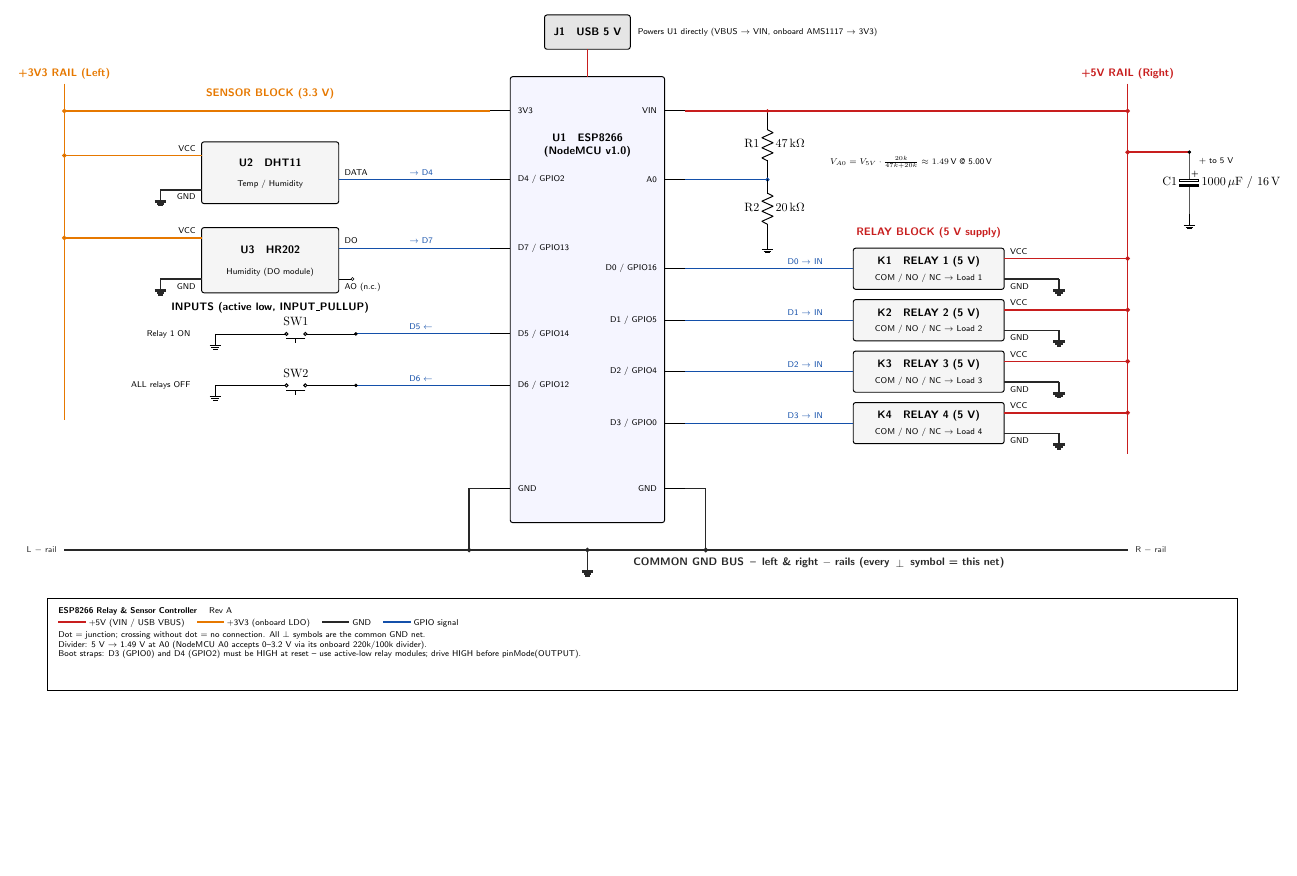
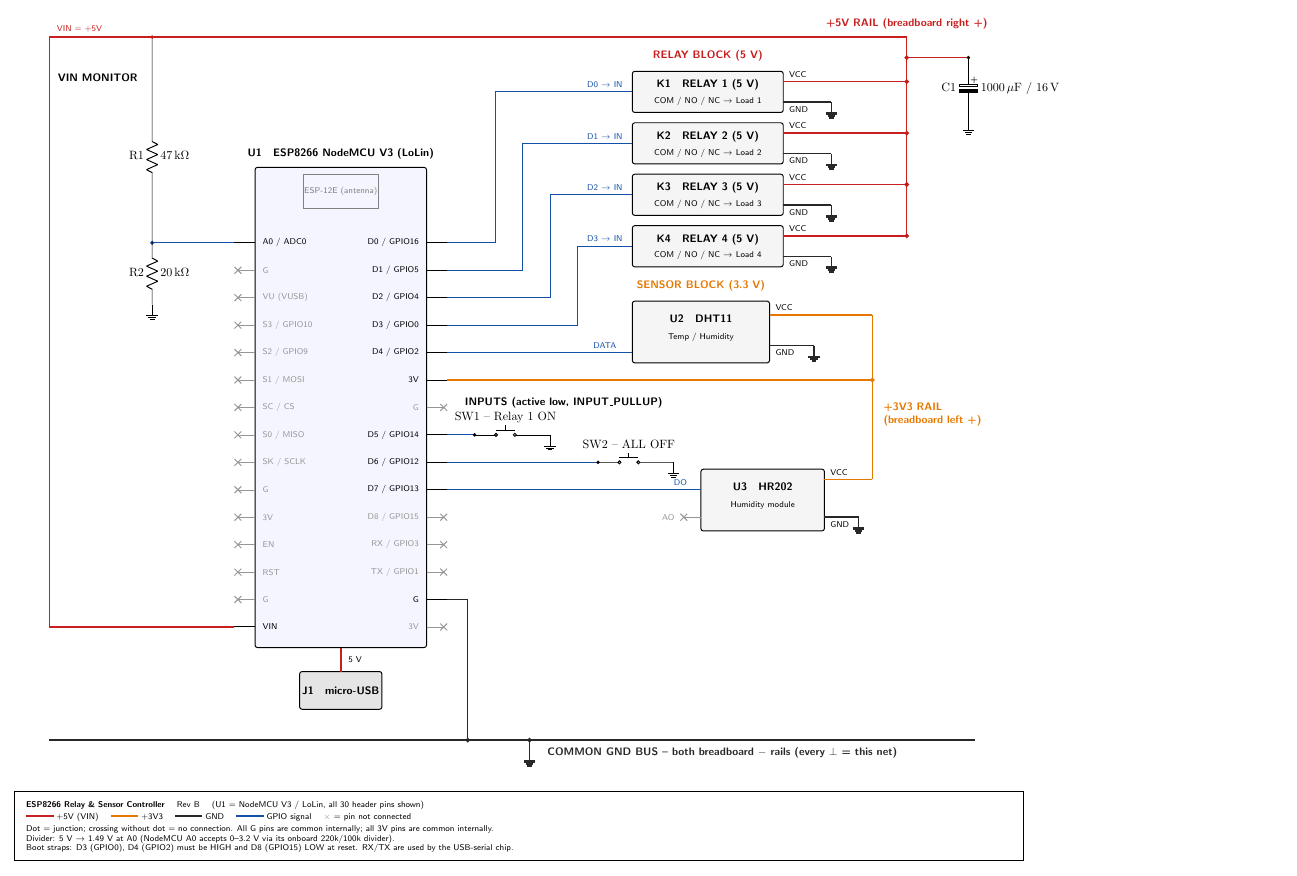
Before and after one commit to kpramatarov/MENU, a LaTeX figure (hardware/schematic.tex): the whole page, the shorter picture padded with empty space. Compiled offline with pdfLaTeX.

Commit message:
Schematic Rev B: draw U1 as NodeMCU V3 (LoLin) with all 30 header pins
Co-Authored-By: Claude Opus 5.5 <noreply@anthropic.com>
Claude-Session: https://claude.ai/code/session_01V7spszgD2tNfcb7ojqATVu

```diff
--- a/hardware/schematic.tex
+++ b/hardware/schematic.tex
@@ -1,14 +1,14 @@
-% ESP8266 Relay / Sensor Controller -- schematic
+% ESP8266 (NodeMCU V3 / LoLin) Relay & Sensor Controller -- schematic, Rev B
 % Build: pdflatex schematic.tex   (needs the circuitikz package)
 \documentclass[border=12pt]{standalone}
 \usepackage[american]{circuitikz}
 \usepackage{xcolor}
-\usetikzlibrary{calc}
 
 \definecolor{rail5}{RGB}{200,30,30}    % +5V net
 \definecolor{rail3}{RGB}{230,120,0}    % +3V3 net
 \definecolor{railg}{RGB}{40,40,40}     % GND net
 \definecolor{sig}{RGB}{20,80,170}      % GPIO signals
+\definecolor{nc}{RGB}{150,150,150}     % not connected
 
 \ctikzset{bipoles/length=1.1cm}
 \tikzset{
@@ -32 +38,0 @@
-\newcommand{\relay}[3]{
@@ -37 +38,0 @@
-  \draw[s] (5.1,#1) -- (10,#1);
@@ -44,0 +40 @@
+\newcommand{\relay}[5]{
@@ -44,0 +44 @@
+  \draw[s] (5.6,#3) -| (#4,#1) -- (11,#1);
@@ -52,133 +58,142 @@
 %======================================================================
-\draw[mod, fill=blue!4] (0,0) rectangle (4.5,13);
-\node[title, align=center] at (2.25,11) {U1 \; ESP8266\\(NodeMCU v1.0)};
+\draw[mod, fill=blue!4] (0,2.2) rectangle (5,16.2);
+\draw[gray, thin] (1.4,15.0) rectangle (3.6,16.0);
+\node[pin, gray] at (2.5,15.5) {ESP-12E (antenna)};
+\node[title, anchor=south] at (2.5,16.3) {U1 \; ESP8266 NodeMCU V3 (LoLin)};
 
-\lpin{12}{3V3}
-\lpin{10}{D4 / GPIO2}
-\lpin{8}{D7 / GPIO13}
-\lpin{5.5}{D5 / GPIO14}
-\lpin{4}{D6 / GPIO12}
-\lpin{1}{GND}
+% Left header (top -> bottom)
+\lpin{14.0}{A0 / ADC0}
+\lnc{13.2}{G}
+\lnc{12.4}{VU (VUSB)}
+\lnc{11.6}{S3 / GPIO10}
+\lnc{10.8}{S2 / GPIO9}
+\lnc{10.0}{S1 / MOSI}
+\lnc{9.2}{SC / CS}
+\lnc{8.4}{S0 / MISO}
+\lnc{7.6}{SK / SCLK}
+\lnc{6.8}{G}
+\lnc{6.0}{3V}
+\lnc{5.2}{EN}
+\lnc{4.4}{RST}
+\lnc{3.6}{G}
+\lpin{2.8}{VIN}
 
-\rpin{12}{VIN}
-\rpin{10}{A0}
-\rpin{7.4}{D0 / GPIO16}
-\rpin{5.9}{D1 / GPIO5}
-\rpin{4.4}{D2 / GPIO4}
-\rpin{2.9}{D3 / GPIO0}
-\rpin{1}{GND}
+% Right header (top -> bottom)
+\rpin{14.0}{D0 / GPIO16}
+\rpin{13.2}{D1 / GPIO5}
+\rpin{12.4}{D2 / GPIO4}
+\rpin{11.6}{D3 / GPIO0}
+\rpin{10.8}{D4 / GPIO2}
+\rpin{10.0}{3V}
+\rnc{9.2}{G}
+\rpin{8.4}{D5 / GPIO14}
+\rpin{7.6}{D6 / GPIO12}
+\rpin{6.8}{D7 / GPIO13}
+\rnc{6.0}{D8 / GPIO15}
+\rnc{5.2}{RX / GPIO3}
+\rnc{4.4}{TX / GPIO1}
+\rpin{3.6}{G}
+\rnc{2.8}{3V}
 
-% USB power input
-\draw[mod, fill=gray!20] (1,13.8) rectangle (3.5,14.8);
-\node[title] at (2.25,14.3) {J1 \; USB 5 V};
-\draw[p5] (2.25,13.8) -- (2.25,13);
-\node[note, anchor=west] at (3.6,14.3) {Powers U1 directly (VBUS $\to$ VIN, onboard AMS1117 $\to$ 3V3)};
+% J1 micro-USB (bottom of board)
+\draw[mod, fill=gray!20] (1.3,0.4) rectangle (3.7,1.5);
+\node[title] at (2.5,0.95) {J1 \; micro-USB};
+\draw[p5] (2.5,1.5) -- (2.5,2.2);
+\node[pin, anchor=west] at (2.6,1.85) {5 V};
 
 %======================================================================
 % POWER RAILS
 %======================================================================
-% +3V3 rail (left breadboard +)
-\draw[p3] (-0.6,12) -- (-13,12) node[circ]{};
-\draw[p3] (-13,12.8) -- (-13,3);
-\node[title, rail3, anchor=south] at (-13,12.8) {+3V3 RAIL (Left)};
+% +5V: VIN -> right breadboard + rail
+\draw[p5] (-0.6,2.8) -- (-6,2.8) -- (-6,20) -- (19,20) -- (19,14.2);
+\node[pin, rail5, anchor=south west] at (-5.9,20) {VIN = +5V};
+\node[title, rail5, anchor=south] at (19,20.1) {+5V RAIL (breadboard right +)};
 
-% +5V rail (right breadboard +)
-\draw[p5] (5.1,12) -- (18,12) node[circ]{};
-\draw[p5] (18,12.8) -- (18,2);
-\node[title, rail5, anchor=south] at (18,12.8) {+5V RAIL (Right)};
+% +3V3: U1 3V -> left breadboard + rail
+\draw[p3] (5.6,10) -- (18,10) node[circ]{};
+\draw[p3] (18,11.9) -- (18,7.1);
+\node[title, rail3, anchor=west, align=left] at (18.2,9) {+3V3 RAIL\\(breadboard left +)};
 
-% Common GND bus (negative rail of both breadboard buses)
-\draw[pg] (-0.6,1) -- (-1.2,1) -- (-1.2,-0.8) node[circ]{};
-\draw[pg] (5.1,1)  -- (5.7,1)  -- (5.7,-0.8)  node[circ]{};
-\draw[pg] (-13,-0.8) -- (18,-0.8);
-\draw[pg] (2.25,-0.8) node[circ]{} -- (2.25,-1.1) node[ground]{};
-\node[title, railg, anchor=north] at (9,-0.9)
-  {COMMON GND BUS \,--\, left \& right $-$ rails (every \,\raisebox{-1pt}{$\perp$}\, symbol = this net)};
-\node[pin, railg, anchor=east]  at (-13.1,-0.8) {L $-$ rail};
-\node[pin, railg, anchor=west]  at (18.1,-0.8)  {R $-$ rail};
+% Common GND bus
+\draw[pg] (5.6,3.6) -- (6.2,3.6) -- (6.2,-0.5) node[circ]{};
+\draw[pg] (-6,-0.5) -- (21,-0.5);
+\draw[pg] (8,-0.5) node[circ]{} -- (8,-0.8) node[ground]{};
+\node[title, railg, anchor=north west] at (8.4,-0.6)
+  {COMMON GND BUS -- both breadboard $-$ rails (every $\perp$ = this net)};
 
-% C1 bulk filter across +5V rail
-\draw[p5] (18,10.8) node[circ]{} -- (19.8,10.8);
-\draw (19.8,10.8) to[eC, l_={C1}, a^={1000\,$\mu$F / 16\,V}, *-] (19.8,9) node[ground]{};
-\node[pin, anchor=west] at (19.95,10.55) {$+$ to 5 V};
+% C1 bulk filter across +5V
+\draw[p5] (19,19.4) node[circ]{} -- (20.8,19.4);
+\draw (20.8,19.4) to[eC, l_={C1}, a^={1000\,$\mu$F / 16\,V}, *-] (20.8,17.6) node[ground]{};
 
 %======================================================================
-% VOLTAGE DIVIDER  (VIN monitoring on A0)
+% VIN MONITOR DIVIDER (A0)
 %======================================================================
-\draw (7.5,12) node[circ, rail5]{} to[R, l_={R1}, a^={47\,k$\Omega$}] (7.5,10);
-\draw[s]  (5.1,10) -- (7.5,10) node[circ]{};
-\draw     (7.5,10) to[R, l_={R2}, a^={20\,k$\Omega$}] (7.5,8.3) node[ground]{};
-\node[note, anchor=west] at (9.2,10.5)
-  {$V_{A0} = V_{5V}\cdot\frac{20k}{47k+20k} \approx 1.49$\,V @ 5.00\,V};
+\draw[s] (-0.6,14) -- (-3,14) node[circ]{};
+\draw (-3,20) node[circ, rail5]{} -- (-3,17.4) to[R, l_={R1}, a^={47\,k$\Omega$}] (-3,15.6) -- (-3,14);
+\draw (-3,14) to[R, l_={R2}, a^={20\,k$\Omega$}] (-3,12.2) node[ground]{};
+\node[title, anchor=east] at (-3.3,18.8) {VIN MONITOR};
 
 %======================================================================
 % RELAY BLOCK (5 V)
 %======================================================================
-\relay{7.4}{1}{D0}
-\relay{5.9}{2}{D1}
-\relay{4.4}{3}{D2}
-\relay{2.9}{4}{D3}
-\node[title, rail5] at (12.2,8.45) {RELAY BLOCK (5 V supply)};
+\node[title, rail5] at (13.2,19.45) {RELAY BLOCK (5 V)};
+\relay{18.4}{1}{14.0}{7.0}{D0}
+\relay{16.9}{2}{13.2}{7.8}{D1}
+\relay{15.4}{3}{12.4}{8.6}{D2}
+\relay{13.9}{4}{11.6}{9.4}{D3}
 
 %======================================================================
 % SENSOR BLOCK (3.3 V)
 %======================================================================
-\node[title, rail3] at (-7,12.5) {SENSOR BLOCK (3.3 V)};
+\node[title, rail3] at (13,12.75) {SENSOR BLOCK (3.3 V)};
 
-% DHT11
-\draw[mod] (-9,9.3) rectangle (-5,11.1);
-\node[title] at (-7,10.5) {U2 \; DHT11};
-\node[pin]   at (-7,9.85) {Temp / Humidity};
-\draw[p3] (-9,10.7) -- (-13,10.7) node[circ]{};
-\node[pin, anchor=south east] at (-9.05,10.7) {VCC};
-\draw[pg] (-9,9.7) -- (-10.2,9.7) node[ground]{};
-\node[pin, anchor=north east] at (-9.05,9.7) {GND};
-\draw[s] (-5,10) -- (-0.6,10);
-\node[pin, anchor=south west] at (-4.95,10) {DATA};
-\node[pin, sig, anchor=south] at (-2.6,10) {$\to$ D4};
+% U2 DHT11
+\draw[mod] (11,10.5) rectangle (15,12.3);
+\node[title] at (13,11.8) {U2 \; DHT11};
+\node[pin]   at (13,11.25) {Temp / Humidity};
+\draw[s] (5.6,10.8) -- (11,10.8);
+\node[pin, sig, anchor=south] at (10.2,10.8) {DATA};
+\draw[p3] (15,11.9) -- (18,11.9);
+\node[pin, anchor=south west] at (15.05,11.9) {VCC};
+\draw[pg] (15,11.0) -- (16.3,11.0) node[ground]{};
+\node[pin, anchor=north west] at (15.05,11.0) {GND};
 
-% HR202 humidity module (LM393 comparator board)
-\draw[mod] (-9,6.7) rectangle (-5,8.6);
-\node[title] at (-7,7.95) {U3 \; HR202};
-\node[pin]   at (-7,7.3) {Humidity (DO module)};
-\draw[p3] (-9,8.3) -- (-13,8.3) node[circ]{};
-\node[pin, anchor=south east] at (-9.05,8.3) {VCC};
-\draw[pg] (-9,7.1) -- (-10.2,7.1) node[ground]{};
-\node[pin, anchor=north east] at (-9.05,7.1) {GND};
-\draw[s] (-5,8) -- (-0.6,8);
-\node[pin, anchor=south west] at (-4.95,8) {DO};
-\node[pin, sig, anchor=south] at (-2.6,8) {$\to$ D7};
-\draw (-5,7.1) -- (-4.6,7.1) node[ocirc]{};
-\node[pin, anchor=north west] at (-4.95,7.1) {AO (n.c.)};
+% U3 HR202 module (LM393 comparator board)
+\draw[mod] (13,5.6) rectangle (16.6,7.4);
+\node[title] at (14.8,6.9) {U3 \; HR202};
+\node[pin]   at (14.8,6.35) {Humidity module};
+\draw[s] (5.6,6.8) -- (13,6.8);
+\node[pin, sig, anchor=south] at (12.4,6.8) {DO};
+\draw[nc] (13,6.0) -- (12.5,6.0); \xmark{12.5}{6.0}
+\node[pin, nc, anchor=east] at (12.35,6.0) {AO};
+\draw[p3] (16.6,7.1) -- (18,7.1);
+\node[pin, anchor=south west] at (16.65,7.1) {VCC};
+\draw[pg] (16.6,6.0) -- (17.6,6.0) node[ground]{};
+\node[pin, anchor=north west] at (16.65,6.0) {GND};
 
 %======================================================================
 % INPUT BUTTONS (active low, INPUT_PULLUP)
 %======================================================================
-\node[title] at (-7,6.25) {INPUTS (active low, INPUT\_PULLUP)};
-
-\draw[s] (-0.6,5.5) -- (-4.5,5.5);
-\draw (-4.5,5.5) to[push button, l_={SW1}, *-] (-8,5.5) -- (-8.6,5.5) node[ground]{};
-\node[pin, sig, anchor=south] at (-2.6,5.5) {D5 $\leftarrow$};
-\node[note, anchor=east] at (-9.2,5.5) {Relay 1 ON};
-
-\draw[s] (-0.6,4) -- (-4.5,4);
-\draw (-4.5,4) to[push button, l_={SW2}, *-] (-8,4) -- (-8.6,4) node[ground]{};
-\node[pin, sig, anchor=south] at (-2.6,4) {D6 $\leftarrow$};
-\node[note, anchor=east] at (-9.2,4) {ALL relays OFF};
+\node[title] at (9,9.35) {INPUTS (active low, INPUT\_PULLUP)};
+\draw[s] (5.6,8.4) -- (6.4,8.4);
+\draw (6.4,8.4) to[push button, l={SW1 -- Relay 1 ON}, *-] (8.2,8.4) -- (8.6,8.4) node[ground]{};
+\draw[s] (5.6,7.6) -- (10,7.6);
+\draw (10,7.6) to[push button, l={SW2 -- ALL OFF}, *-] (11.8,7.6) -- (12.2,7.6) node[ground]{};
 
 %======================================================================
 % LEGEND / TITLE BLOCK
 %======================================================================
-\draw[thick] (-13.5,-2.2) rectangle (21.2,-4.9);
-\node[note, anchor=north west] at (-13.3,-2.35) {%
-  \textbf{ESP8266 Relay \& Sensor Controller} \quad Rev A\\[2pt]
-  \textcolor{rail5}{\rule[2pt]{0.8cm}{1.5pt}} +5V (VIN / USB VBUS) \quad
-  \textcolor{rail3}{\rule[2pt]{0.8cm}{1.5pt}} +3V3 (onboard LDO) \quad
+\draw[thick] (-7,-2) rectangle (22.4,-4.0);
+\node[note, anchor=north west] at (-6.8,-2.15) {%
+  \textbf{ESP8266 Relay \& Sensor Controller} \quad Rev B \quad (U1 = NodeMCU V3 / LoLin, all 30 header pins shown)\\[2pt]
+  \textcolor{rail5}{\rule[2pt]{0.8cm}{1.5pt}} +5V (VIN) \quad
+  \textcolor{rail3}{\rule[2pt]{0.8cm}{1.5pt}} +3V3 \quad
   \textcolor{railg}{\rule[2pt]{0.8cm}{1.5pt}} GND \quad
-  \textcolor{sig}{\rule[2pt]{0.8cm}{1.5pt}} GPIO signal\\[2pt]
-  Dot = junction; crossing without dot = no connection. All $\perp$ symbols are the common GND net.\\
+  \textcolor{sig}{\rule[2pt]{0.8cm}{1.5pt}} GPIO signal \quad
+  \textcolor{nc}{$\times$} = pin not connected\\[2pt]
+  Dot = junction; crossing without dot = no connection. All G pins are common internally; all 3V pins are common internally.\\
   Divider: 5 V $\to$ 1.49 V at A0 (NodeMCU A0 accepts 0--3.2 V via its onboard 220k/100k divider).\\
-  Boot straps: D3 (GPIO0) and D4 (GPIO2) must be HIGH at reset -- use active-low relay modules; drive HIGH before pinMode(OUTPUT).};
+  Boot straps: D3 (GPIO0), D4 (GPIO2) must be HIGH and D8 (GPIO15) LOW at reset. RX/TX are used by the USB-serial chip.};
 
 \end{circuitikz}
 \end{document}
```
Also changed, not shown: hardware/SCHEMATIC.md (+26 -2 lines), hardware/schematic.pdf, hardware/schematic.png, hardware/schematic.tex (38 more changed lines).
